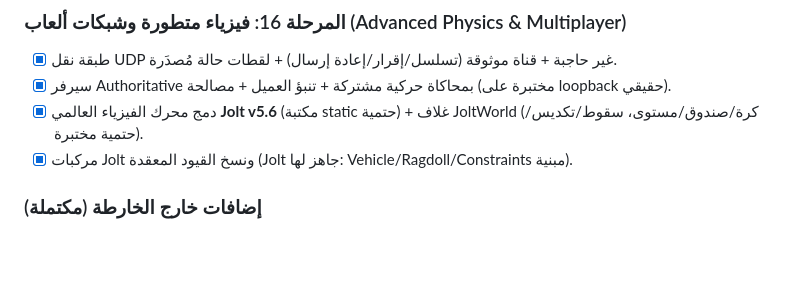
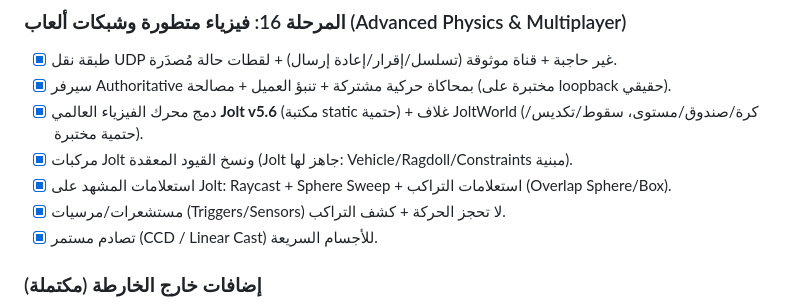
Before and after one commit to abdallah2183/SANAD-Engine, a Markdown page: ROADMAP.md, the part around the change. GitHub-like rendering; blank space fills up the shorter version.

```diff
--- a/ROADMAP.md
+++ b/ROADMAP.md
@@ -50,6 +50,9 @@
 - [x] سيرفر Authoritative بمحاكاة حركية مشتركة + تنبؤ العميل + مصالحة (مختبرة على loopback حقيقي).
 - [x] دمج محرك الفيزياء العالمي **Jolt v5.6** (مكتبة static حتمية) + غلاف JoltWorld (كرة/صندوق/مستوى، سقوط/تكديس/حتمية مختبرة).
 - [x] مركبات Jolt ونسخ القيود المعقدة (Jolt جاهز لها: Vehicle/Ragdoll/Constraints مبنية).
+- [x] استعلامات المشهد على Jolt: Raycast + Sphere Sweep + استعلامات التراكب (Overlap Sphere/Box).
+- [x] مستشعرات/مرسيات (Triggers/Sensors) لا تحجز الحركة + كشف التراكب.
+- [x] تصادم مستمر (CCD / Linear Cast) للأجسام السريعة.
 
 ### إضافات خارج الخارطة (مكتملة)
 - [x] دورة الليل والنهار (Time-of-Day: شمس وسماء ديناميكية).
```
Also changed, not shown: README.ar.md (+1 -1 lines), README.md (+3 -3 lines).
